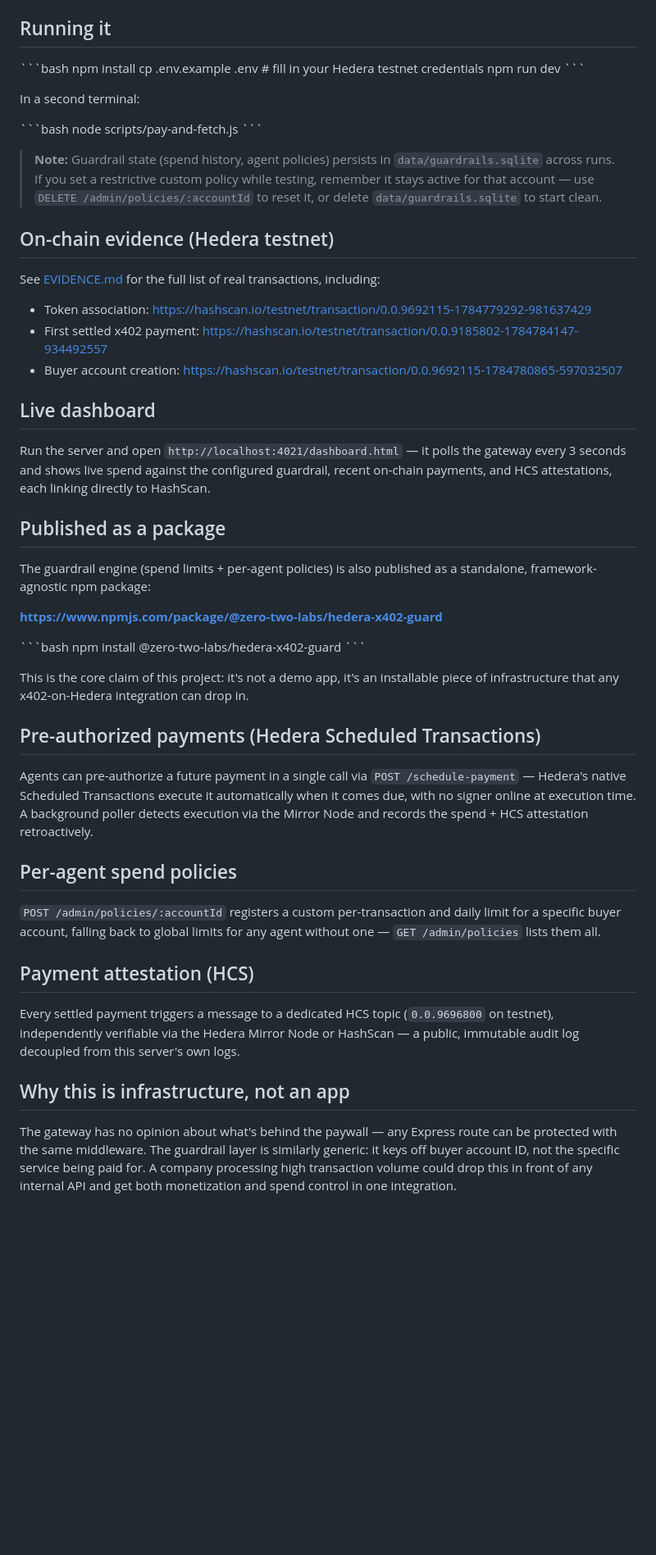
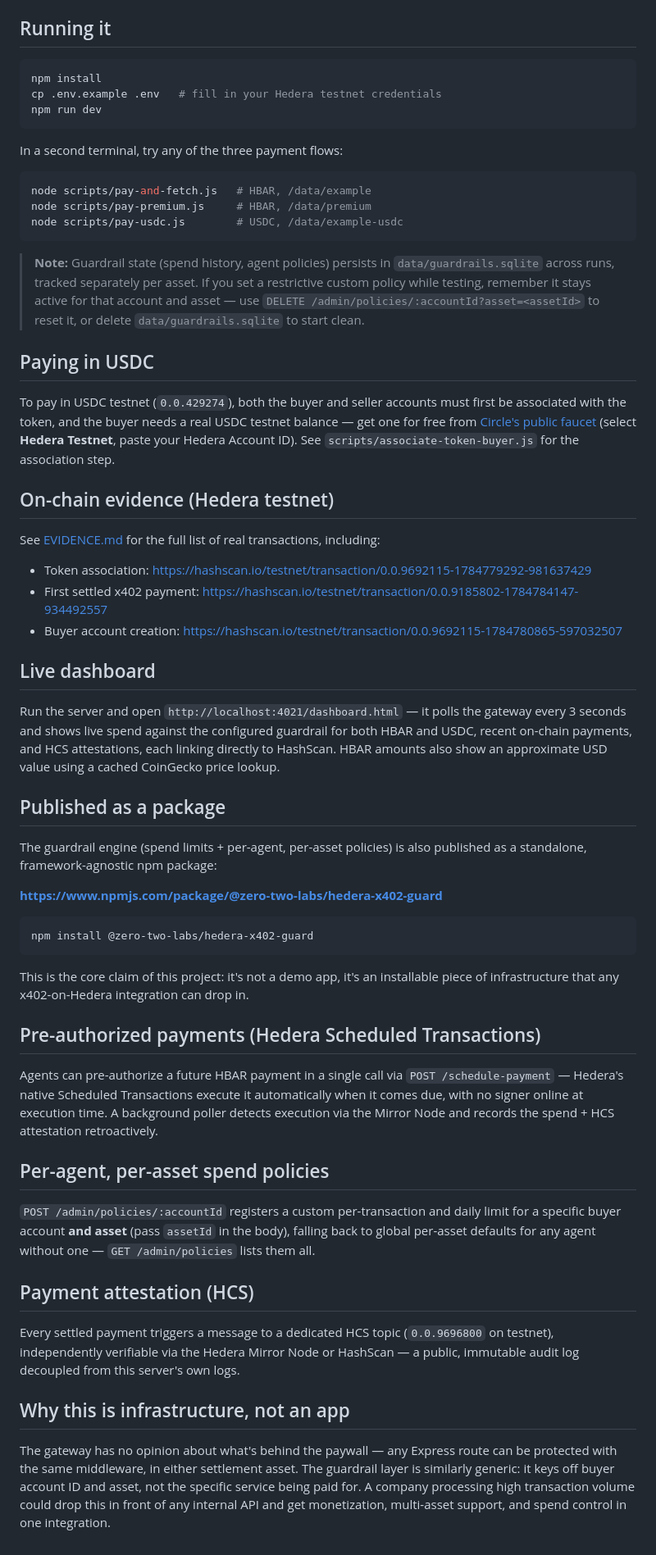
Before and after one commit to usainbluntmx/hedera-x402-gateway, a Markdown page: README.md, the part around one of its changes. Shown at 82% size. Rendered like a GitHub page; blank space fills up the shorter version.

Commit message:
Commit - Update README with USDC support, per-asset guardrails, and landing page

````diff
--- a/README.md
+++ b/README.md
@@ -50,23 +63,35 @@ persisted in SQLite so limits survive restarts.
 
 ## Running it
 
-\`\`\`bash
+```bash
 npm install
 cp .env.example .env   # fill in your Hedera testnet credentials
 npm run dev
-\`\`\`
+```
 
-In a second terminal:
+In a second terminal, try any of the three payment flows:
 
-\`\`\`bash
-node scripts/pay-and-fetch.js
-\`\`\`
+```bash
+node scripts/pay-and-fetch.js   # HBAR, /data/example
+node scripts/pay-premium.js     # HBAR, /data/premium
+node scripts/pay-usdc.js        # USDC, /data/example-usdc
+```
 
 > **Note:** Guardrail state (spend history, agent policies) persists in
-> `data/guardrails.sqlite` across runs. If you set a restrictive custom
-> policy while testing, remember it stays active for that account —
-> use `DELETE /admin/policies/:accountId` to reset it, or delete
-> `data/guardrails.sqlite` to start clean.
+> `data/guardrails.sqlite` across runs, tracked separately per asset. If
+> you set a restrictive custom policy while testing, remember it stays
+> active for that account and asset — use
+> `DELETE /admin/policies/:accountId?asset=<assetId>` to reset it, or
+> delete `data/guardrails.sqlite` to start clean.
+
+## Paying in USDC
+
+To pay in USDC testnet (`0.0.429274`), both the buyer and seller accounts
+must first be associated with the token, and the buyer needs a real USDC
+testnet balance — get one for free from
+[Circle's public faucet](https://faucet.circle.com/) (select **Hedera
+Testnet**, paste your Hedera Account ID). See `scripts/associate-token-buyer.js`
+for the association step.
 
 ## On-chain evidence (Hedera testnet)
 
@@ -81,19 +106,20 @@ including:
 
 Run the server and open `http://localhost:4021/dashboard.html` — it polls
 the gateway every 3 seconds and shows live spend against the configured
-guardrail, recent on-chain payments, and HCS attestations, each linking
-directly to HashScan.
+guardrail for both HBAR and USDC, recent on-chain payments, and HCS
+attestations, each linking directly to HashScan. HBAR amounts also show
+an approximate USD value using a cached CoinGecko price lookup.
 
 ## Published as a package
 
-The guardrail engine (spend limits + per-agent policies) is also published
-as a standalone, framework-agnostic npm package:
+The guardrail engine (spend limits + per-agent, per-asset policies) is
+also published as a standalone, framework-agnostic npm package:
 
 **https://www.npmjs.com/package/@zero-two-labs/hedera-x402-guard**
 
-\`\`\`bash
+```bash
 npm install @zero-two-labs/hedera-x402-guard
-\`\`\`
+```
 
 This is the core claim of this project: it's not a demo app, it's an
 installable piece of infrastructure that any x402-on-Hedera integration
@@ -101,17 +127,18 @@ can drop in.
 
 ## Pre-authorized payments (Hedera Scheduled Transactions)
 
-Agents can pre-authorize a future payment in a single call via
+Agents can pre-authorize a future HBAR payment in a single call via
 `POST /schedule-payment` — Hedera's native Scheduled Transactions execute
 it automatically when it comes due, with no signer online at execution
 time. A background poller detects execution via the Mirror Node and
 records the spend + HCS attestation retroactively.
 
-## Per-agent spend policies
+## Per-agent, per-asset spend policies
 
 `POST /admin/policies/:accountId` registers a custom per-transaction and
-daily limit for a specific buyer account, falling back to global limits
-for any agent without one — `GET /admin/policies` lists them all.
+daily limit for a specific buyer account **and asset** (pass `assetId` in
+the body), falling back to global per-asset defaults for any agent
+without one — `GET /admin/policies` lists them all.
 
 ## Payment attestation (HCS)
 
@@ -123,8 +150,9 @@ server's own logs.
 ## Why this is infrastructure, not an app
 
 The gateway has no opinion about what's behind the paywall — any Express
-route can be protected with the same middleware. The guardrail layer is
-similarly generic: it keys off buyer account ID, not the specific service
-being paid for. A company processing high transaction volume could drop
-this in front of any internal API and get both monetization and spend
-control in one integration.
+route can be protected with the same middleware, in either settlement
+asset. The guardrail layer is similarly generic: it keys off buyer account
+ID and asset, not the specific service being paid for. A company
+processing high transaction volume could drop this in front of any
+internal API and get monetization, multi-asset support, and spend control
+in one integration.
````
Also changed, not shown: other parts of README.md (+28 -15 lines).
